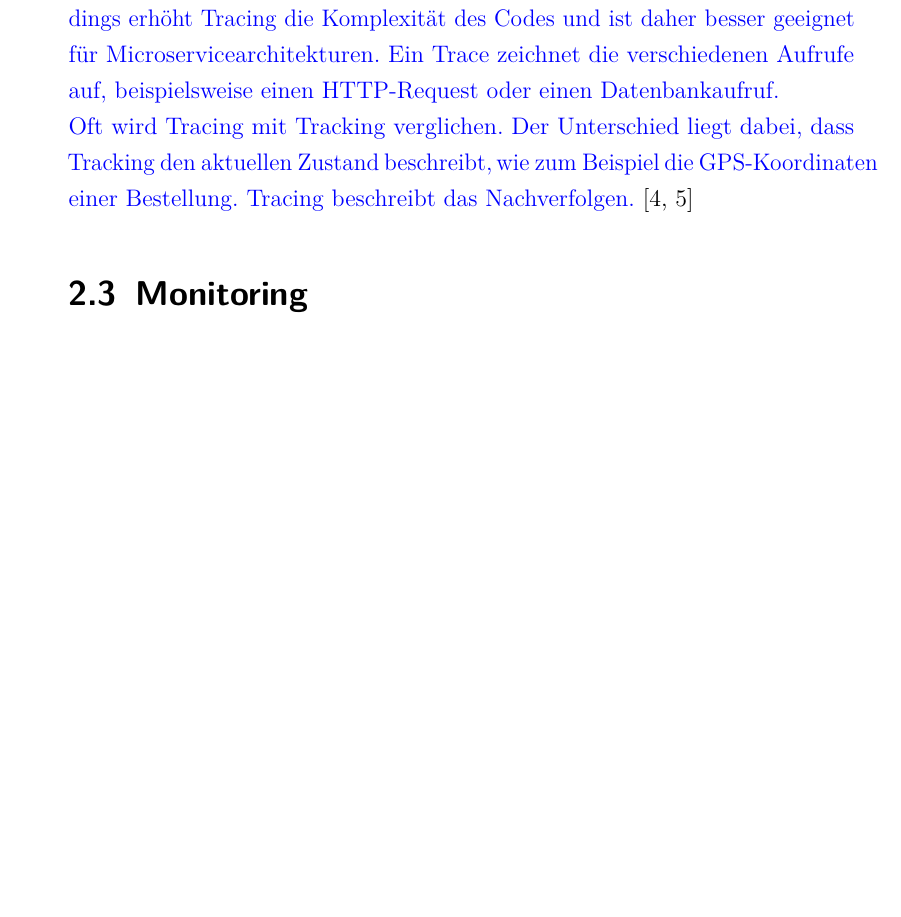
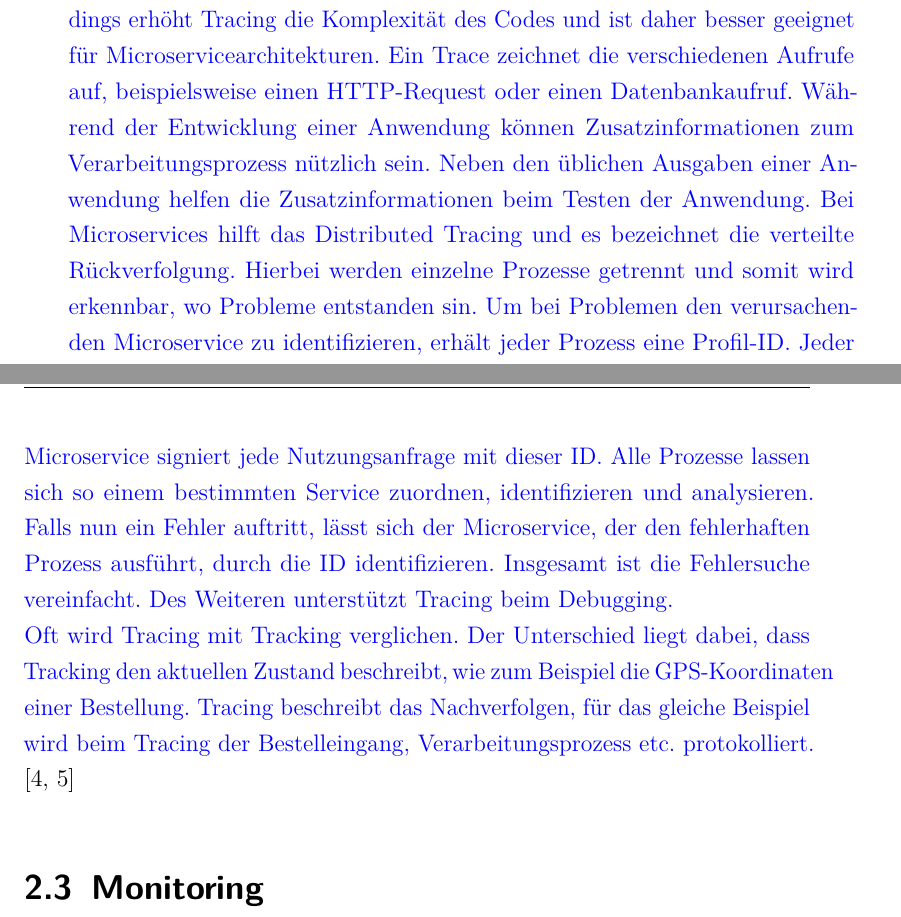
Before and after one commit to Ben-Pfirsich/Bachelorarbeit, a LaTeX thesis (thesis_template.tex, which reads ltm.tex): part of page 10 of 17 before the commit and two parts of pages 10 and 11 of 17 after it, the two joined at a grey line, cut so that both start at the same text, the shorter picture padded with empty space. Compiled offline with pdfLaTeX.

Commit message:
Daily stand 17.06.

```diff
--- a/ltm.tex
+++ b/ltm.tex
@@ -93,10 +100,20 @@ Ein Trace ist die direkte Visualisierung eines Requests beim Durchlauf durch ein
     Tracing macht es möglich, nachzuvollziehen,in welchen Zuständen ein Objekt zuvor war.
     Allerdings erhöht Tracing die Komplexität des Codes und ist daher besser geeignet für Microservicearchitekturen.
     Ein Trace zeichnet die verschiedenen Aufrufe auf, beispielsweise einen HTTP-Request oder einen Datenbankaufruf.
+    Während der Entwicklung einer Anwendung können Zusatzinformationen zum Verarbeitungsprozess nützlich sein.
+    Neben den üblichen Ausgaben einer Anwendung helfen die Zusatzinformationen beim Testen der Anwendung.
+    Bei Microservices hilft das Distributed Tracing und es bezeichnet die verteilte Rückverfolgung.
+    Hierbei werden einzelne Prozesse getrennt und somit wird erkennbar, wo Probleme entstanden sin.
+    Um bei Problemen den verursachenden Microservice zu identifizieren, erhält jeder Prozess eine Profil-ID.
+    Jeder Microservice signiert jede Nutzungsanfrage mit dieser ID.
+    Alle Prozesse lassen sich so einem bestimmten Service zuordnen, identifizieren und analysieren.
+    Falls nun ein Fehler auftritt, lässt sich der Microservice, der den fehlerhaften Prozess ausführt, durch die ID identifizieren.
+    Insgesamt ist die Fehlersuche vereinfacht.
+    Des Weiteren unterstützt Tracing beim Debugging.
     \\
     Oft wird Tracing mit Tracking verglichen.
     Der Unterschied liegt dabei, dass Tracking den aktuellen Zustand beschreibt, wie zum Beispiel die GPS-Koordinaten einer Bestellung.
-Tracing beschreibt das Nachverfolgen.
+    Tracing beschreibt das Nachverfolgen, für das gleiche Beispiel wird beim Tracing der Bestelleingang, Verarbeitungsprozess etc. protokolliert.
 }\autocite{adesso, monstarlab}
 
 
```
Also changed, not shown: out/thesis_template.pdf, ltm.tex (11 more changed lines), 1 other file. Lines whose indentation alone changed are shown as unchanged.
